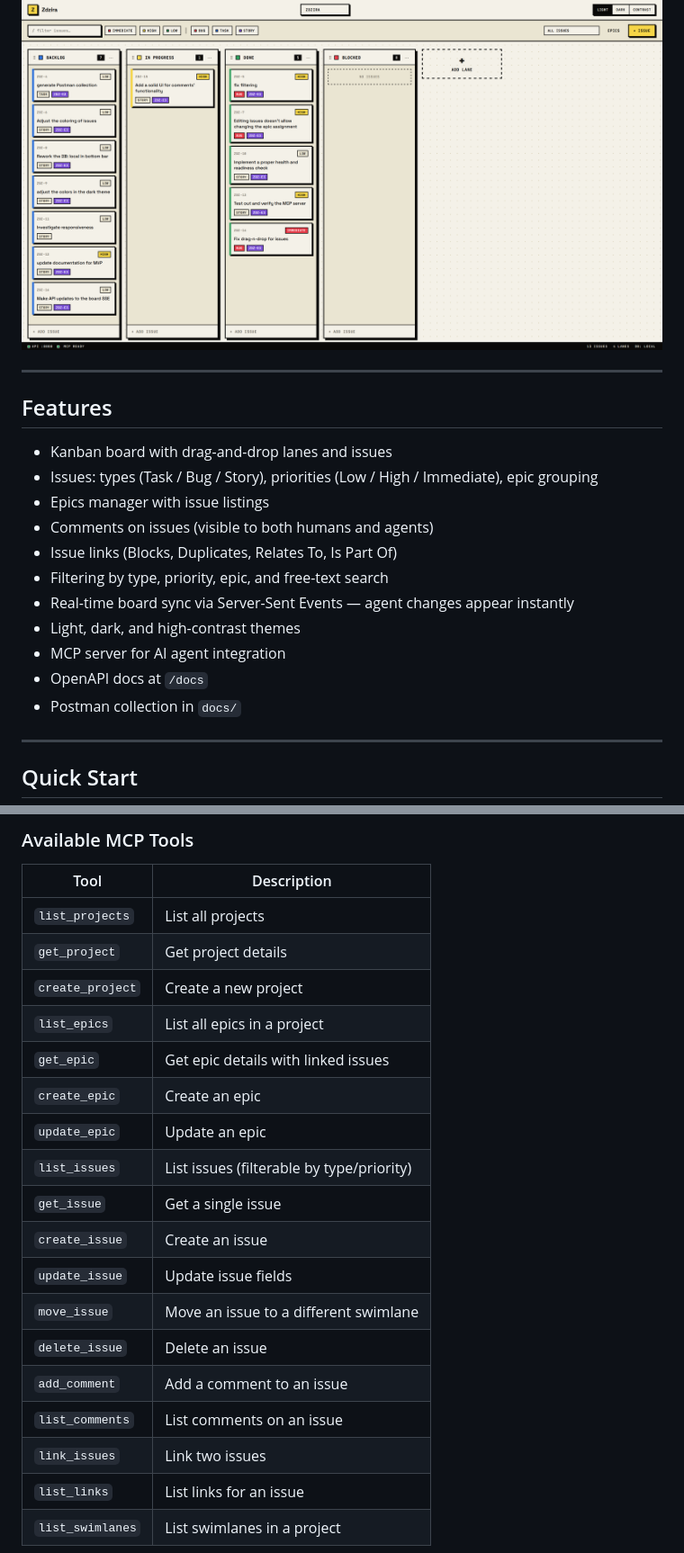
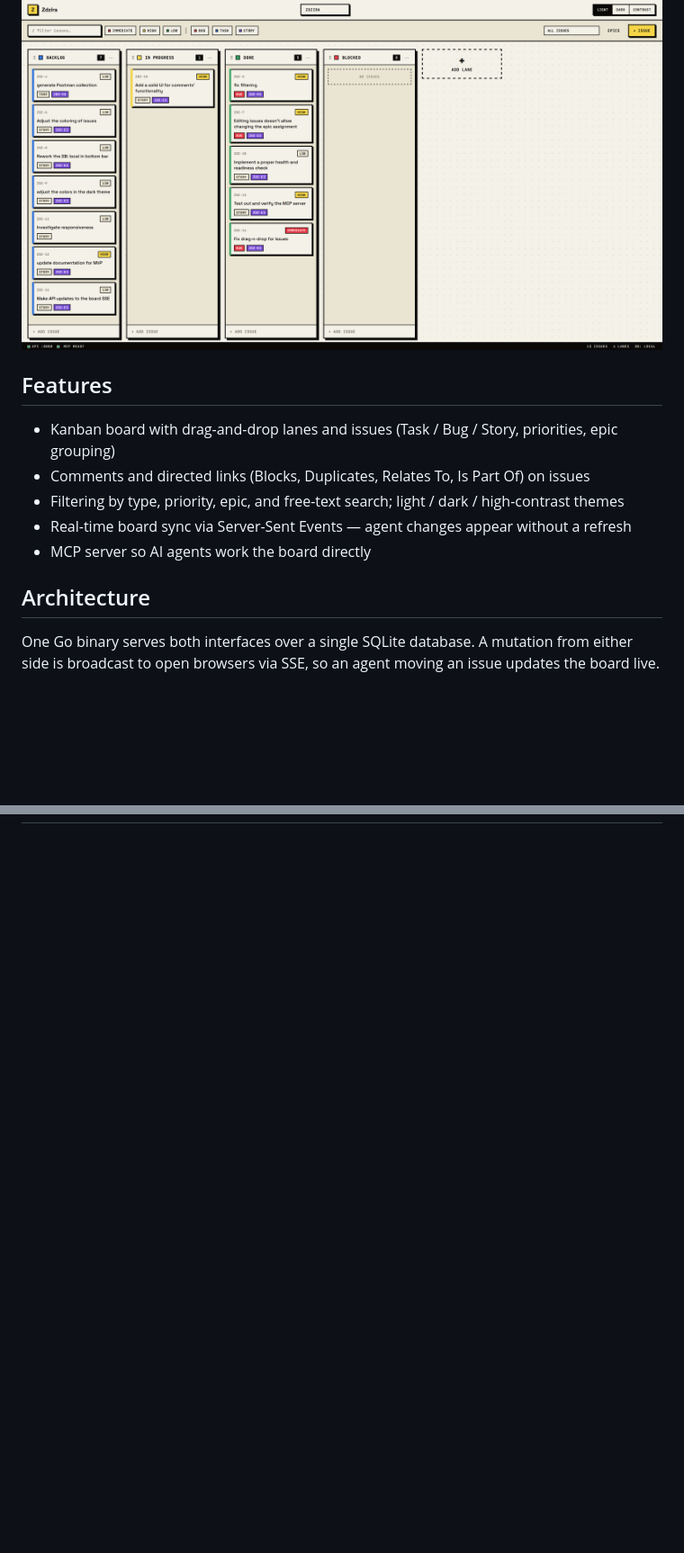
Before and after one commit to lurco/zdzira, a Markdown page: README.md, 2 parts joined by grey strips. Shown at 90% size. Drawn GitHub-style; blank space fills up the shorter version.

```diff
--- a/README.md
+++ b/README.md
@@ -6,23 +6,16 @@ Runs as a single Go binary backed by SQLite.
 
 ![Zdzira board](docs/screenshot1b.png)
 
----
-
 ## Features
 
-- Kanban board with drag-and-drop lanes and issues
-- Issues: types (Task / Bug / Story), priorities (Low / High / Immediate), epic grouping
-- Epics manager with issue listings
-- Comments on issues (visible to both humans and agents)
-- Issue links (Blocks, Duplicates, Relates To, Is Part Of)
-- Filtering by type, priority, epic, and free-text search
-- Real-time board sync via Server-Sent Events — agent changes appear instantly
-- Light, dark, and high-contrast themes
-- MCP server for AI agent integration
-- OpenAPI docs at `/docs`
-- Postman collection in `docs/`
+- Kanban board with drag-and-drop lanes and issues (Task / Bug / Story, priorities, epic grouping)
+- Comments and directed links (Blocks, Duplicates, Relates To, Is Part Of) on issues
+- Filtering by type, priority, epic, and free-text search; light / dark / high-contrast themes
+- Real-time board sync via Server-Sent Events — agent changes appear without a refresh
+- MCP server so AI agents work the board directly
 
----
+## Architecture
 
-## Quick Start
+One Go binary serves both interfaces over a single SQLite database. A mutation from either side is broadcast to open
+browsers via SSE, so an agent moving an issue updates the board live.
 
@@ -129,24 +98 @@ Use the **internal Docker network hostname** instead:
 
-### Available MCP Tools
-
-| Tool             | Description                               |
-|------------------|-------------------------------------------|
-| `list_projects`  | List all projects                         |
-| `get_project`    | Get project details                       |
-| `create_project` | Create a new project                      |
-| `list_epics`     | List all epics in a project               |
-| `get_epic`       | Get epic details with linked issues       |
-| `create_epic`    | Create an epic                            |
-| `update_epic`    | Update an epic                            |
-| `list_issues`    | List issues (filterable by type/priority) |
-| `get_issue`      | Get a single issue                        |
-| `create_issue`   | Create an issue                           |
-| `update_issue`   | Update issue fields                       |
-| `move_issue`     | Move an issue to a different swimlane     |
-| `delete_issue`   | Delete an issue                           |
-| `add_comment`    | Add a comment to an issue                 |
-| `list_comments`  | List comments on an issue                 |
-| `link_issues`    | Link two issues                           |
-| `list_links`     | List links for an issue                   |
-| `list_swimlanes` | List swimlanes in a project               |
-
```
Also changed, not shown: other parts of README.md (+56 -155 lines), backend/README.md (added, +85 -0 lines), frontend/README.md (added, +38 -0 lines).
